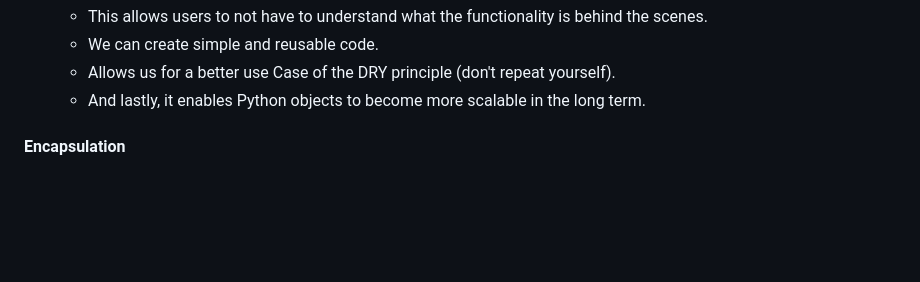
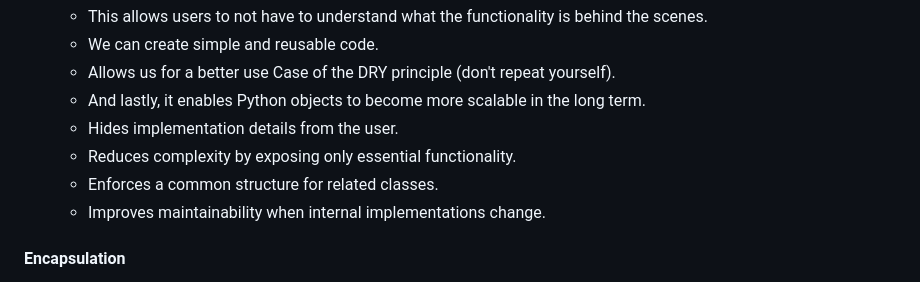
Before and after one commit to udemyFDE/fast-api, a Markdown page: python/oop.md, the part around the change. Drawn GitHub-style; blank space fills up the shorter version.

Commit message:
python practice

```diff
--- a/python/oop.md
+++ b/python/oop.md
@@ -130,6 +130,10 @@ class Enemy:
     - We can create simple and reusable code.
     - Allows us for a better use Case of the DRY principle (don't repeat yourself).
     - And lastly, it enables Python objects to become more scalable in the long term.
+    - Hides implementation details from the user.
+    - Reduces complexity by exposing only essential functionality.
+    - Enforces a common structure for related classes.
+    - Improves maintainability when internal implementations change.
 
 
 #### Encapsulation
```
